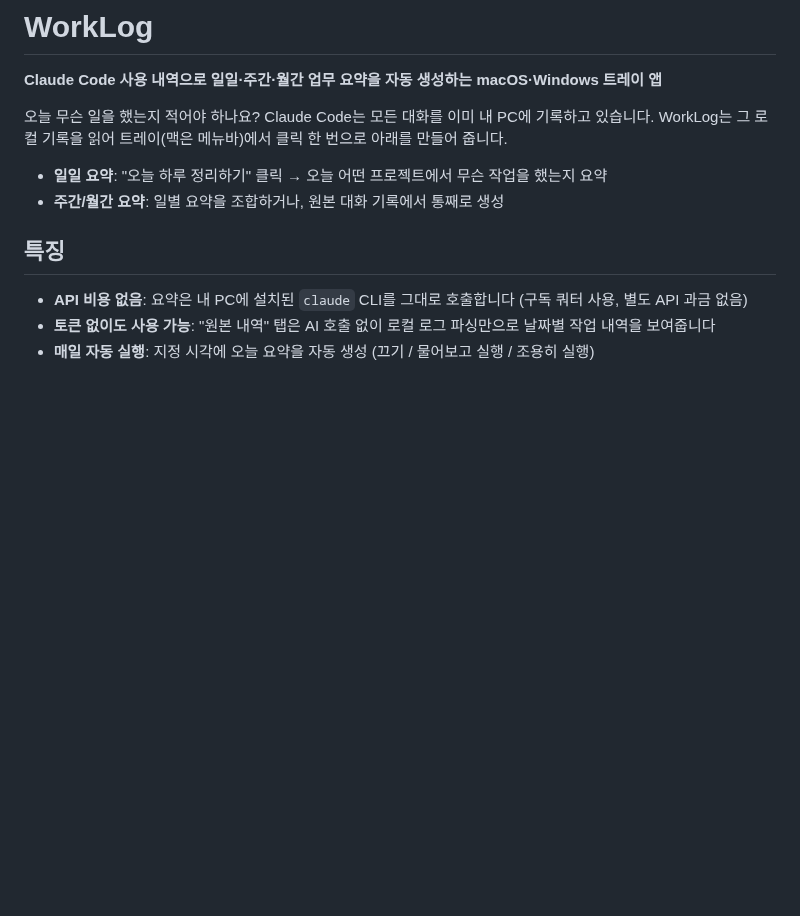
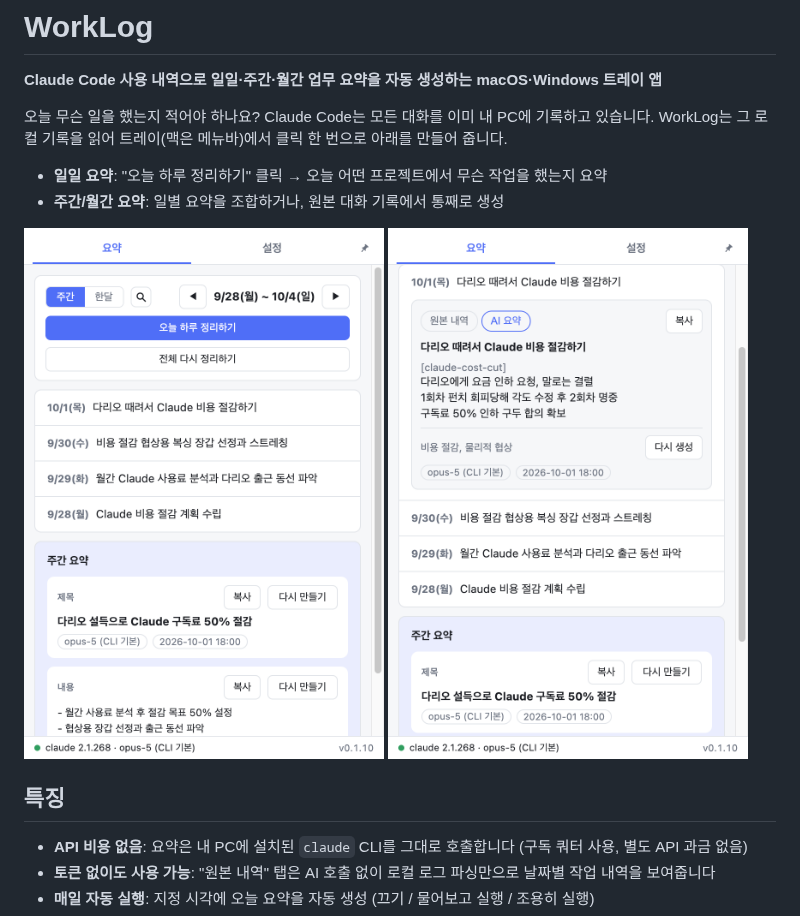
Before and after one commit to bedcoding/ai-worklog, a Markdown page: README.md, the part around the change. Drawn GitHub-style; pictures changed too: docs/screenshot-day.png (added), docs/screenshot-summary.png (added); blank space fills up the shorter version.

Commit message:
docs: README에 화면 스크린샷 추가
처음 보는 사람이 설치 전에 어떤 앱인지 알 수 있도록 주간 목록과 날짜를 펼친 화면을 넣었다.
실제 업무 기록이 드러나지 않게 빌드된 화면에 가짜 데이터를 넣어 캡처했다.

```diff
--- a/README.md
+++ b/README.md
@@ -8,6 +8,11 @@ Claude Code는 모든 대화를 이미 내 PC에 기록하고 있습니다. Work
 
 - **일일 요약**: "오늘 하루 정리하기" 클릭 → 오늘 어떤 프로젝트에서 무슨 작업을 했는지 요약
 - **주간/월간 요약**: 일별 요약을 조합하거나, 원본 대화 기록에서 통째로 생성
+
+<p>
+  <img src="docs/screenshot-summary.png" width="360" alt="주간 목록과 주간 요약">
+  <img src="docs/screenshot-day.png" width="360" alt="날짜를 펼친 AI 요약">
+</p>
 
 ## 특징
 
```
